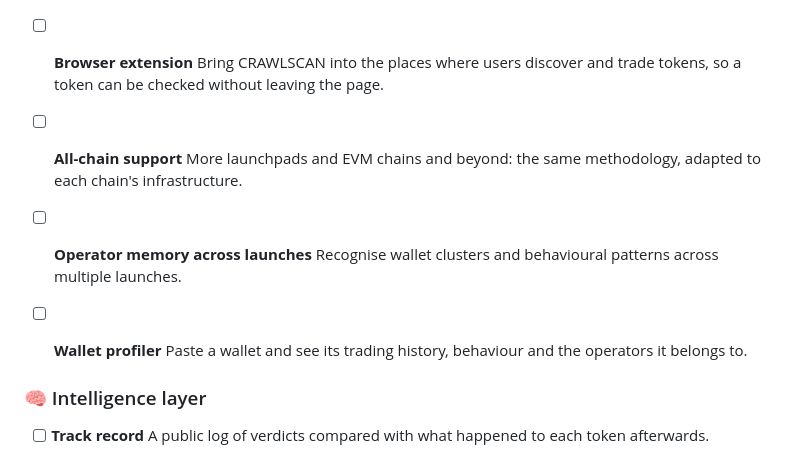
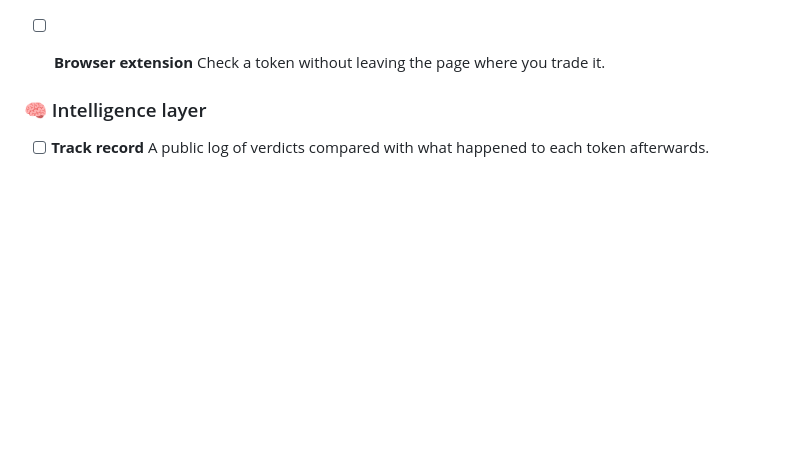
Before and after one commit to 0xPunisher/crawlscan, a Markdown page: README.md, the part around one of its changes. Drawn GitHub-style; blank space fills up the shorter version.

```diff
--- a/README.md
+++ b/README.md
@@ -355,14 +375,5 @@ Only one copy of the bot can poll Telegram at a time.
 * [ ] **Browser extension**
-  Bring CRAWLSCAN into the places where users discover and trade tokens, so a token can be checked without leaving the page.
-
-* [ ] **All-chain support**
-  More launchpads and EVM chains and beyond: the same methodology, adapted to each chain's infrastructure.
-
-* [ ] **Operator memory across launches**
-  Recognise wallet clusters and behavioural patterns across multiple launches.
-
-* [ ] **Wallet profiler**
-  Paste a wallet and see its trading history, behaviour and the operators it belongs to.
+  Check a token without leaving the page where you trade it.
 
 ### 🧠 Intelligence layer
 
```
Also changed, not shown: other parts of README.md (+35 -15 lines).
